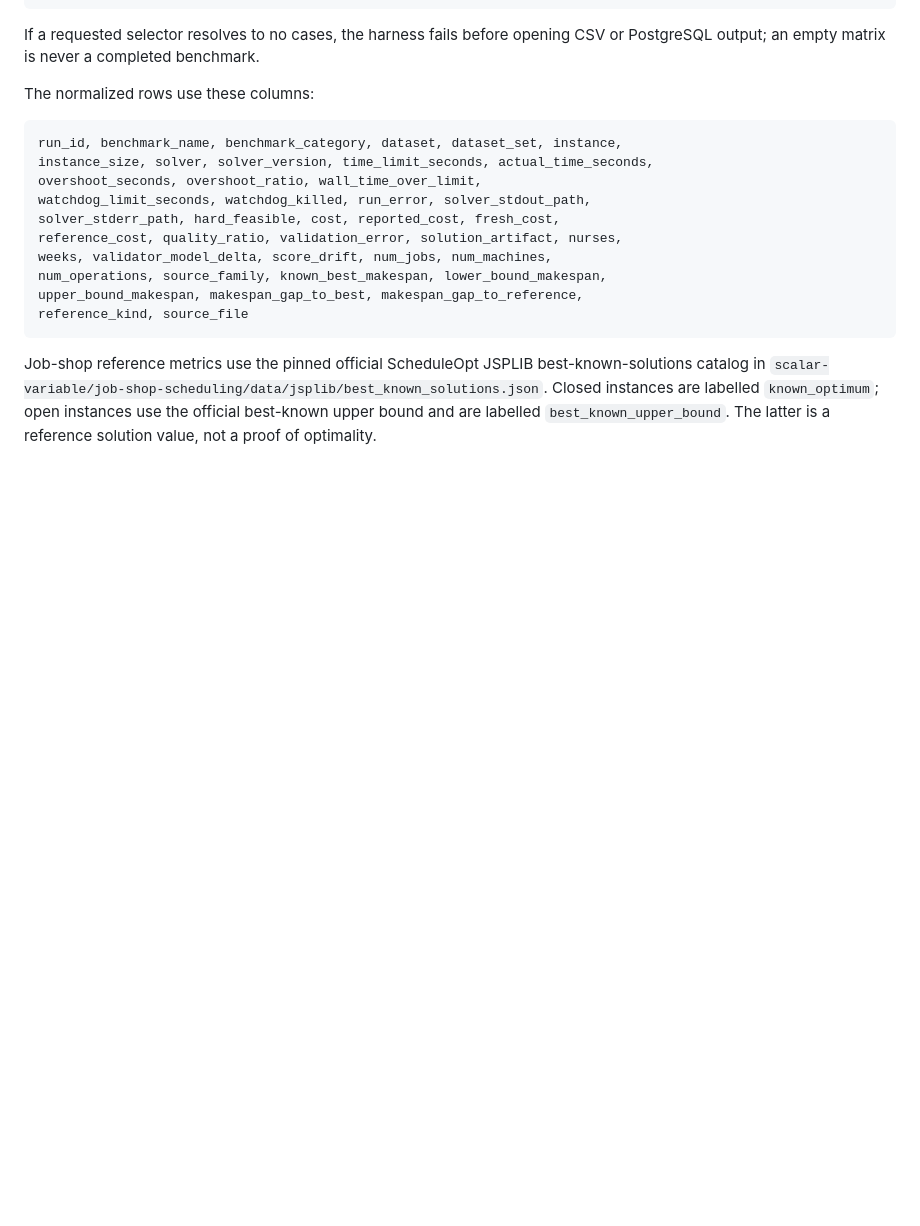
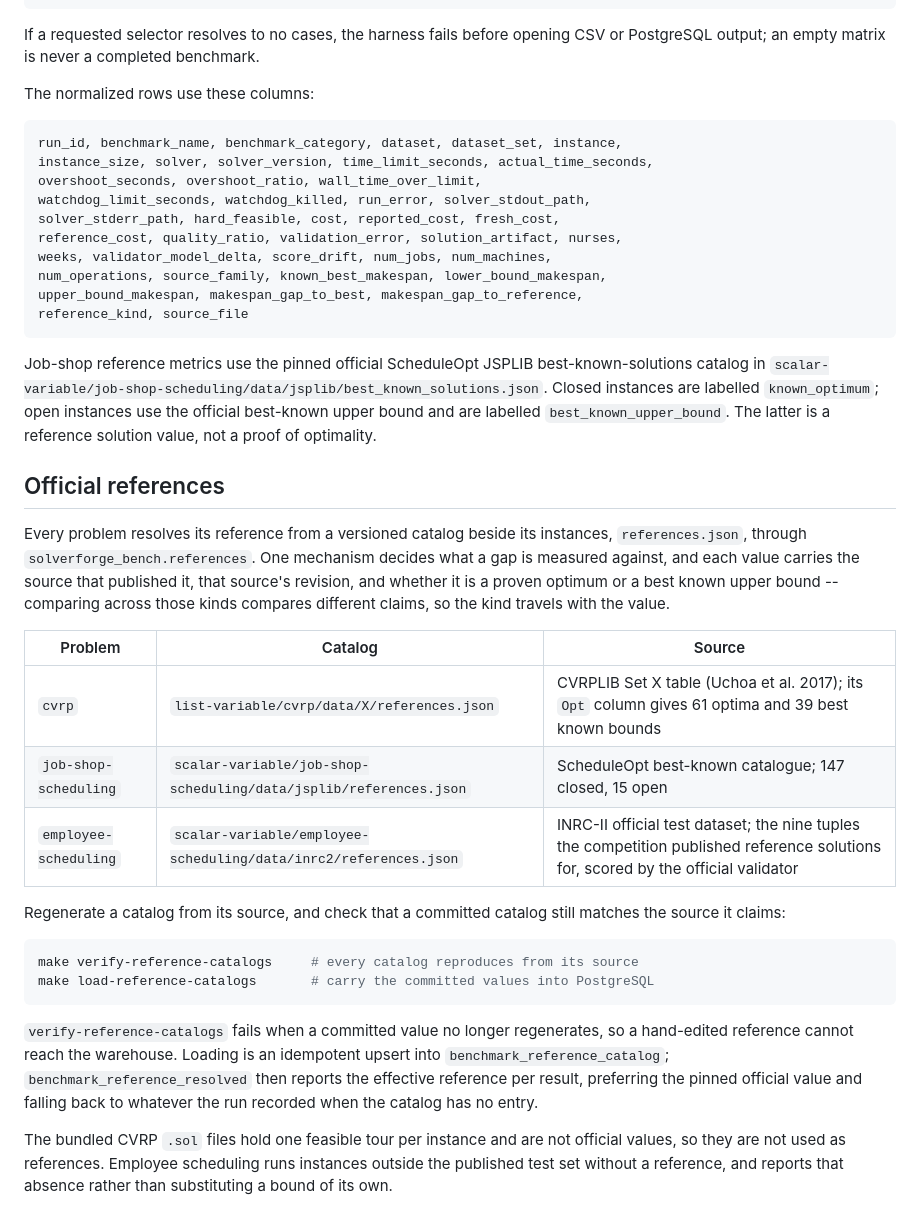
Before and after one commit to SolverForge/solverforge-bench, a Markdown page: README.md, the part around the change. Rendered like a GitHub page; blank space fills up the shorter version.

Commit message:
docs(bench): document the shared reference catalogs
State the one mechanism that decides what a gap is measured against, where each
problem's official values come from, and how to regenerate and load them. The
operator guide, the as-built map, and the agent guidance all described three
different reference sources that no longer exist.

````diff
--- a/README.md
+++ b/README.md
@@ -657,3 +657,37 @@ best-known-solutions catalog in
 Closed instances are labelled `known_optimum`; open instances use the official
 best-known upper bound and are labelled `best_known_upper_bound`. The latter is
 a reference solution value, not a proof of optimality.
+
+## Official references
+
+Every problem resolves its reference from a versioned catalog beside its
+instances, `references.json`, through `solverforge_bench.references`. One
+mechanism decides what a gap is measured against, and each value carries the
+source that published it, that source's revision, and whether it is a proven
+optimum or a best known upper bound -- comparing across those kinds compares
+different claims, so the kind travels with the value.
+
+| Problem | Catalog | Source |
+| --- | --- | --- |
+| `cvrp` | `list-variable/cvrp/data/X/references.json` | CVRPLIB Set X table (Uchoa et al. 2017); its `Opt` column gives 61 optima and 39 best known bounds |
+| `job-shop-scheduling` | `scalar-variable/job-shop-scheduling/data/jsplib/references.json` | ScheduleOpt best-known catalogue; 147 closed, 15 open |
+| `employee-scheduling` | `scalar-variable/employee-scheduling/data/inrc2/references.json` | INRC-II official test dataset; the nine tuples the competition published reference solutions for, scored by the official validator |
+
+Regenerate a catalog from its source, and check that a committed catalog still
+matches the source it claims:
+
+```sh
+make verify-reference-catalogs     # every catalog reproduces from its source
+make load-reference-catalogs       # carry the committed values into PostgreSQL
+```
+
+`verify-reference-catalogs` fails when a committed value no longer regenerates,
+so a hand-edited reference cannot reach the warehouse. Loading is an idempotent
+upsert into `benchmark_reference_catalog`; `benchmark_reference_resolved` then
+reports the effective reference per result, preferring the pinned official value
+and falling back to whatever the run recorded when the catalog has no entry.
+
+The bundled CVRP `.sol` files hold one feasible tour per instance and are not
+official values, so they are not used as references. Employee scheduling runs
+instances outside the published test set without a reference, and reports that
+absence rather than substituting a bound of its own.
````
Also changed, not shown: AGENTS.md (+8 -0 lines), WIREFRAME.md (+5 -1 lines).
